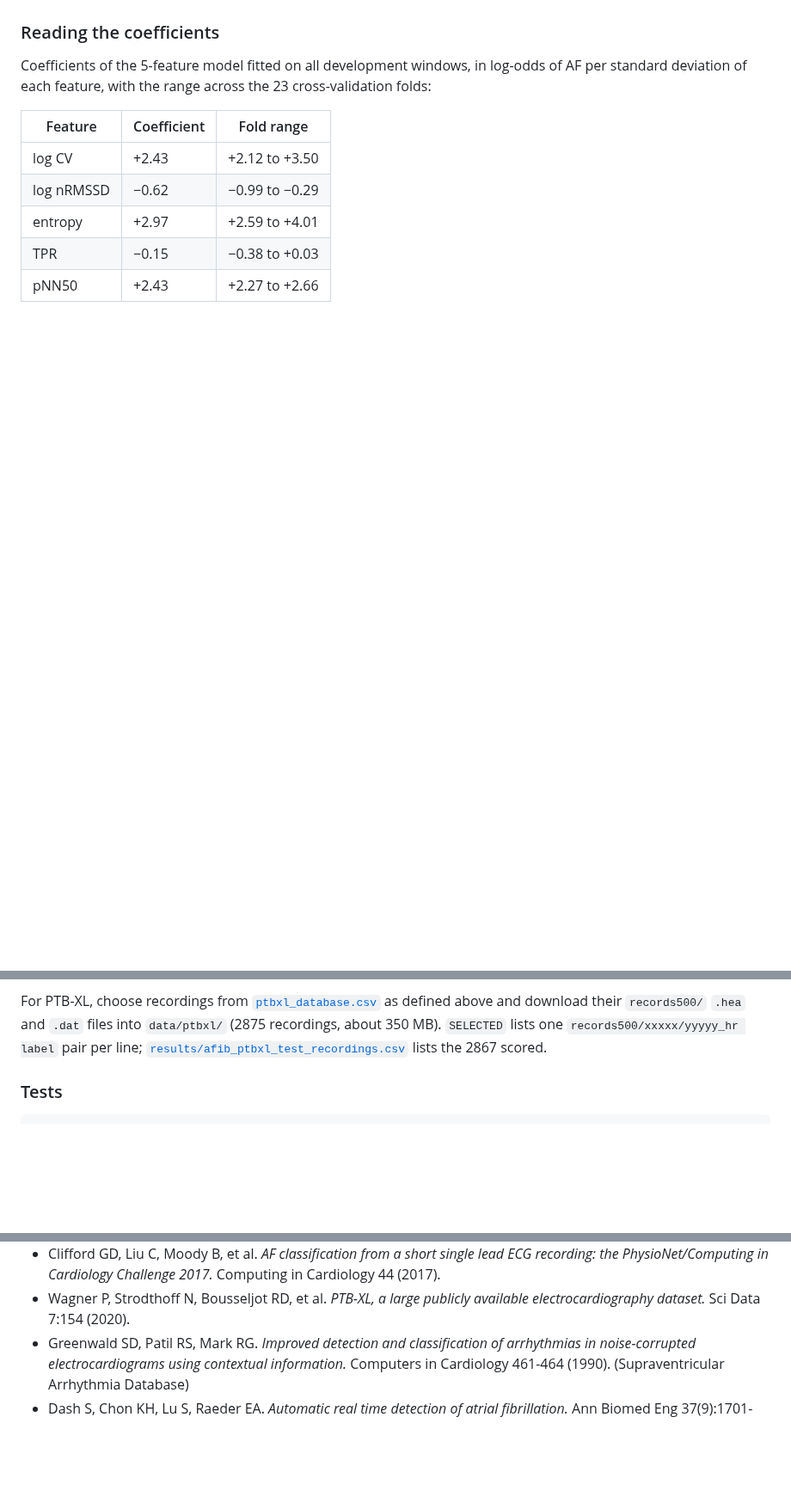
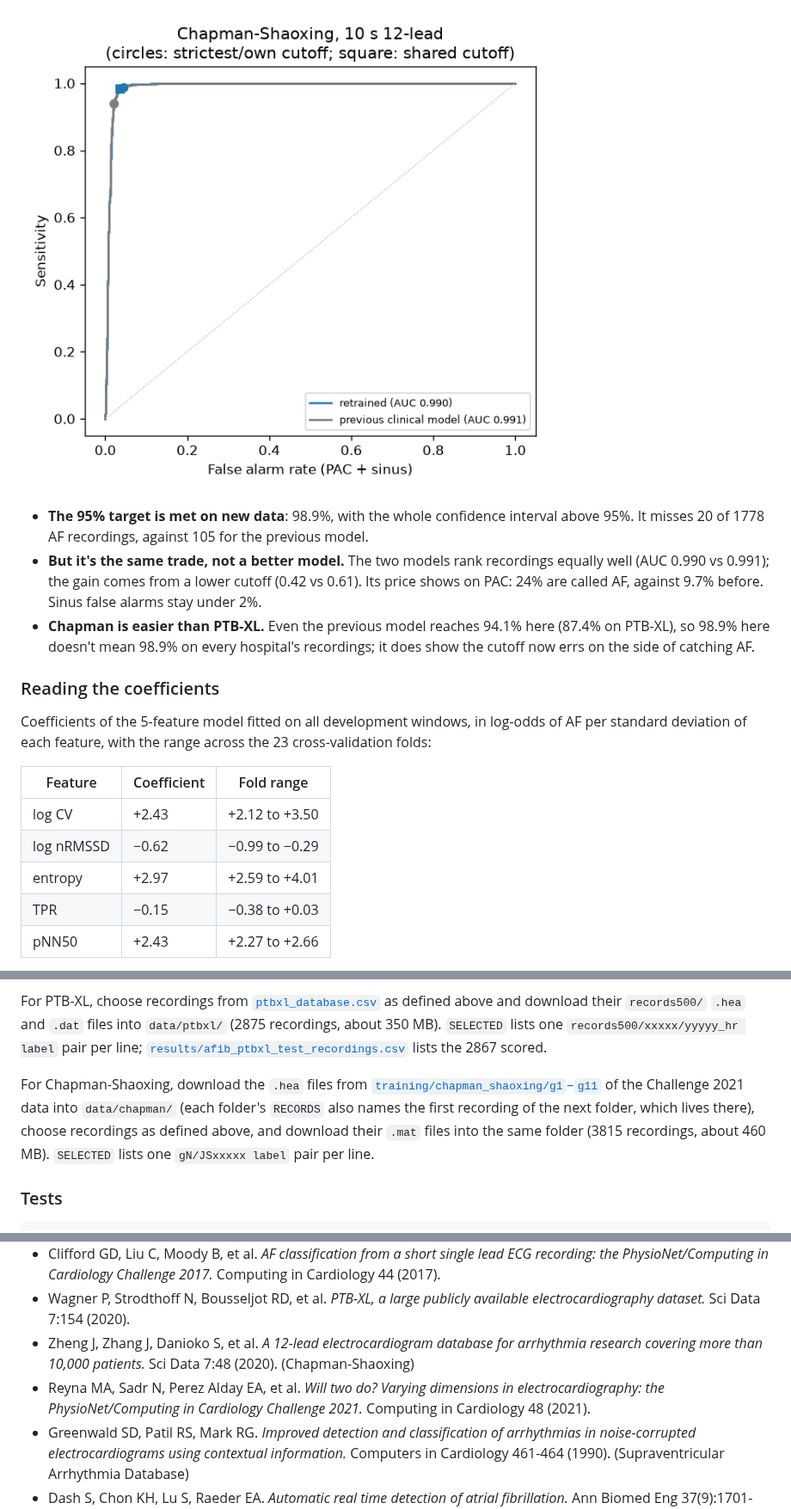
Before and after one commit to ryanqi588-code/ecg-arrhythmia-detection, a Markdown page: README.md, 3 parts joined by grey strips. Shown at 86% size. GitHub-like rendering; pictures changed too: figures/afib_chapman_test_roc.png (added); blank space fills up the shorter version.

```diff
--- a/README.md
+++ b/README.md
@@ -614,3 +658,17 @@ fresh data to test.
+![Chapman-Shaoxing ROC](figures/afib_chapman_test_roc.png)
+
+- **The 95% target is met on new data**: 98.9%, with the whole
+  confidence interval above 95%. It misses 20 of 1778 AF recordings,
+  against 105 for the previous model.
+- **But it's the same trade, not a better model.** The two models rank
+  recordings equally well (AUC 0.990 vs 0.991); the gain comes from a
+  lower cutoff (0.42 vs 0.61). Its price shows on PAC: 24% are called
+  AF, against 9.7% before. Sinus false alarms stay under 2%.
+- **Chapman is easier than PTB-XL.** Even the previous model reaches
+  94.1% here (87.4% on PTB-XL), so 98.9% here doesn't mean 98.9% on
+  every hospital's recordings; it does show the cutoff now errs on the
+  side of catching AF.
+
 ### Reading the coefficients
 
 Coefficients of the 5-feature model fitted on all development windows, in
@@ -718,6 +778,14 @@ files into `data/ptbxl/` (2875 recordings, about 350 MB). `SELECTED`
 lists one `records500/xxxxx/yyyyy_hr label` pair per line;
 [`results/afib_ptbxl_test_recordings.csv`](results/afib_ptbxl_test_recordings.csv)
 lists the 2867 scored.
+
+For Chapman-Shaoxing, download the `.hea` files from
+[`training/chapman_shaoxing/g1`–`g11`](https://physionet.org/content/challenge-2021/1.0.3/training/chapman_shaoxing/)
+of the Challenge 2021 data into `data/chapman/` (each folder's `RECORDS`
+also names the first recording of the next folder, which lives there),
+choose recordings as defined above, and download their `.mat` files into
+the same folder (3815 recordings, about 460 MB). `SELECTED` lists one
+`gN/JSxxxxx label` pair per line.
 
 ### Tests
 
@@ -810,6 +878,12 @@ every push.
   Challenge 2017.* Computing in Cardiology 44 (2017).
 - Wagner P, Strodthoff N, Bousseljot RD, et al. *PTB-XL, a large
   publicly available electrocardiography dataset.* Sci Data 7:154 (2020).
+- Zheng J, Zhang J, Danioko S, et al. *A 12-lead electrocardiogram
+  database for arrhythmia research covering more than 10,000 patients.*
+  Sci Data 7:48 (2020). (Chapman-Shaoxing)
+- Reyna MA, Sadr N, Perez Alday EA, et al. *Will two do? Varying
+  dimensions in electrocardiography: the PhysioNet/Computing in
+  Cardiology Challenge 2021.* Computing in Cardiology 48 (2021).
 - Greenwald SD, Patil RS, Mark RG. *Improved detection and
   classification of arrhythmias in noise-corrupted electrocardiograms
   using contextual information.* Computers in Cardiology 461-464 (1990).
```
Also changed, not shown: other parts of README.md (+52 -6 lines), 2 other files.
